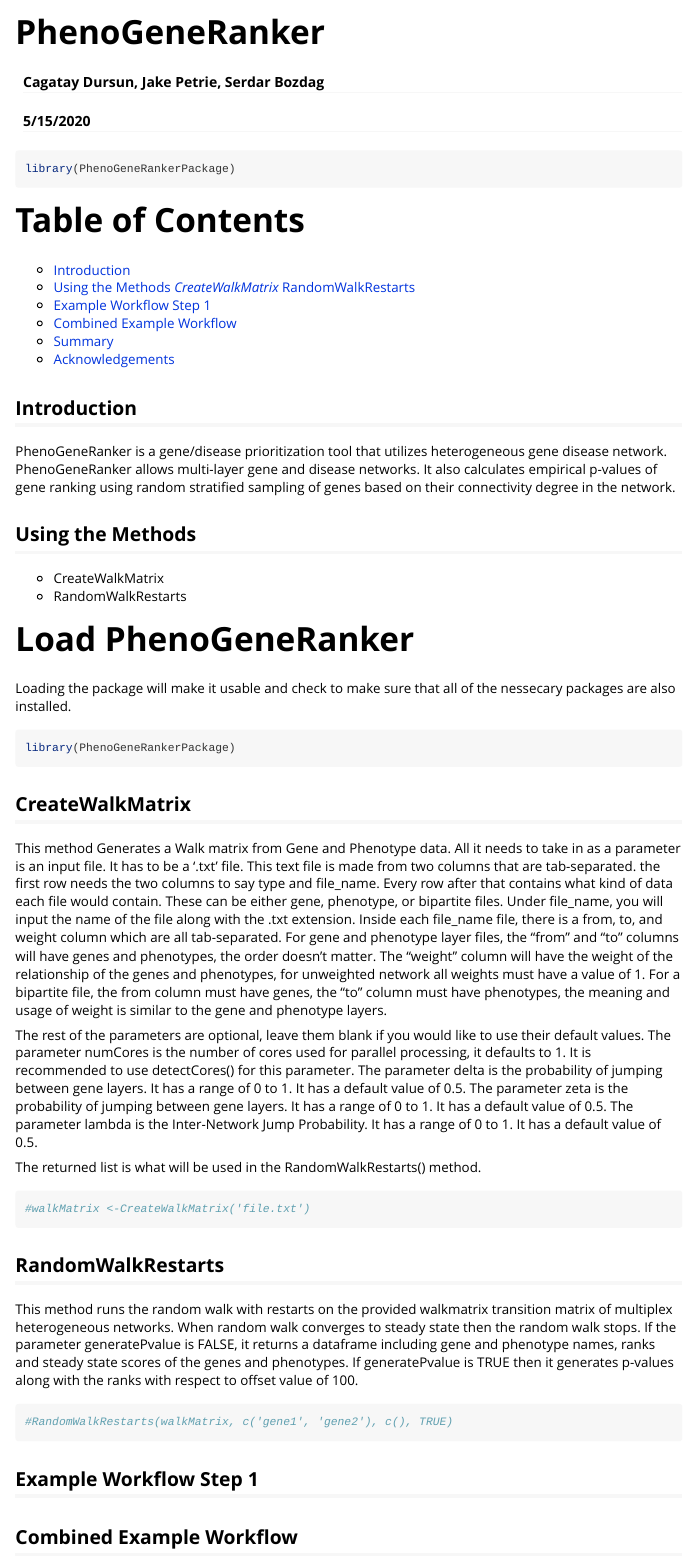
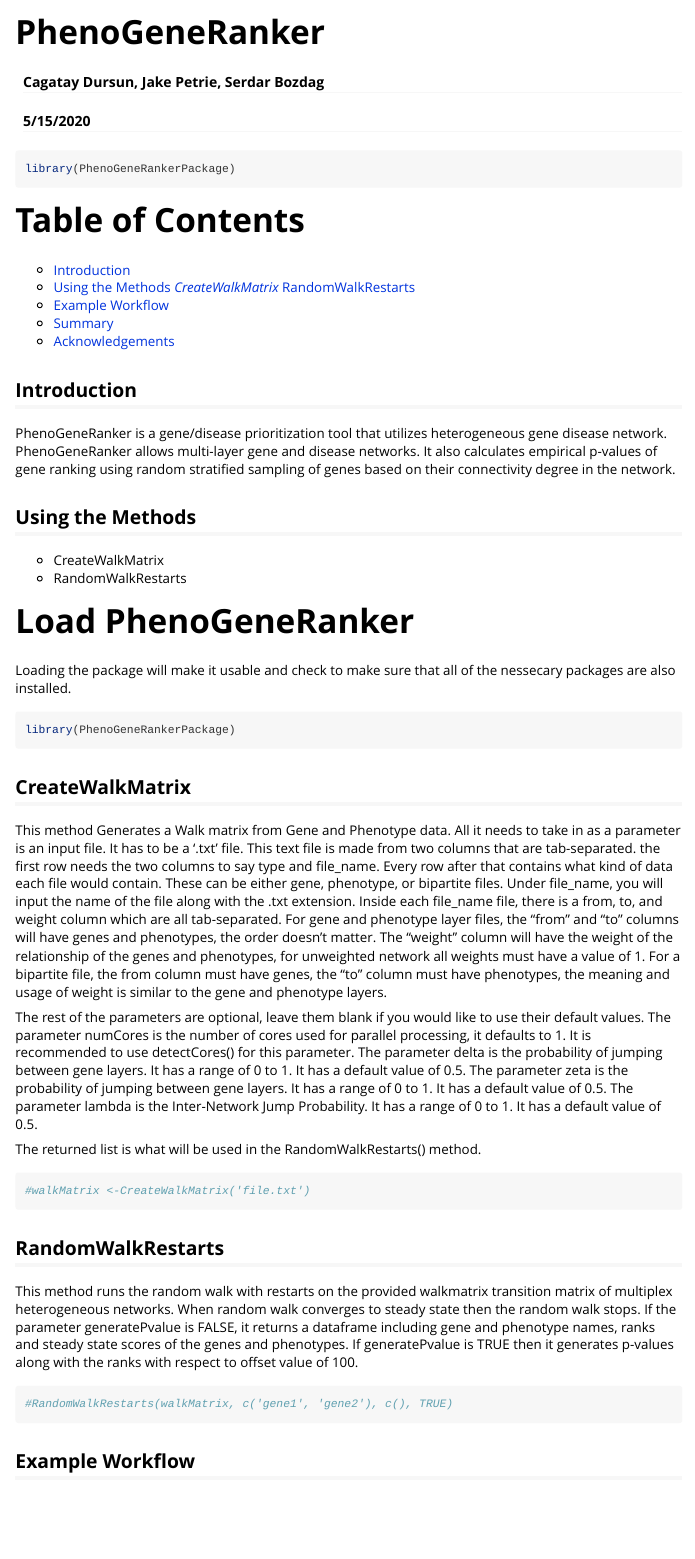
Before and after one commit to JakeP627/PhenoGeneRankerPackage, an R Markdown document (PhenoGeneRanker/vignettes/PhenoGeneRanker.Rmd): the page in a window 1100 px wide, from its top. Rendered offline with R 4.5, knitr and Pandoc, with nearby package versions.

````diff
--- a/PhenoGeneRanker/vignettes/PhenoGeneRanker.Rmd
+++ b/PhenoGeneRanker/vignettes/PhenoGeneRanker.Rmd
@@ -24,8 +24,7 @@
   * [Using the Methods](#Using-the-Methods)
     *[CreateWalkMatrix](#CreateWalkMatrix)
     *[RandomWalkRestarts](#RandomWalkRestarts)
-  * [Example Workflow Step 1](#Example-Workflow-Step-1)
-  * [Combined Example Workflow](#Combined-Example-Workflow)
+  * [Example Workflow](#Example-Workflow)
   * [Summary](#Summary)
   * [Acknowledgements](#Acknowledgements)
 
@@ -67,9 +66,8 @@
 #RandomWalkRestarts(walkMatrix, c('gene1', 'gene2'), c(), TRUE)
 ```
 
-## <a id = "Example-Workflow-Step-1"></a> Example Workflow Step 1
+## <a id = "Example-Workflow"></a> Example Workflow
 
-## <a id = "Combined-Example-Workflow"></a> Combined Example Workflow
 
 ## <a id = "Summary"></a> Summary
 
````
Also changed, not shown: PhenoGeneRanker/CagatayMethods/GenerateWalkMatrix.R (+2 -1 lines), 2 other files.
